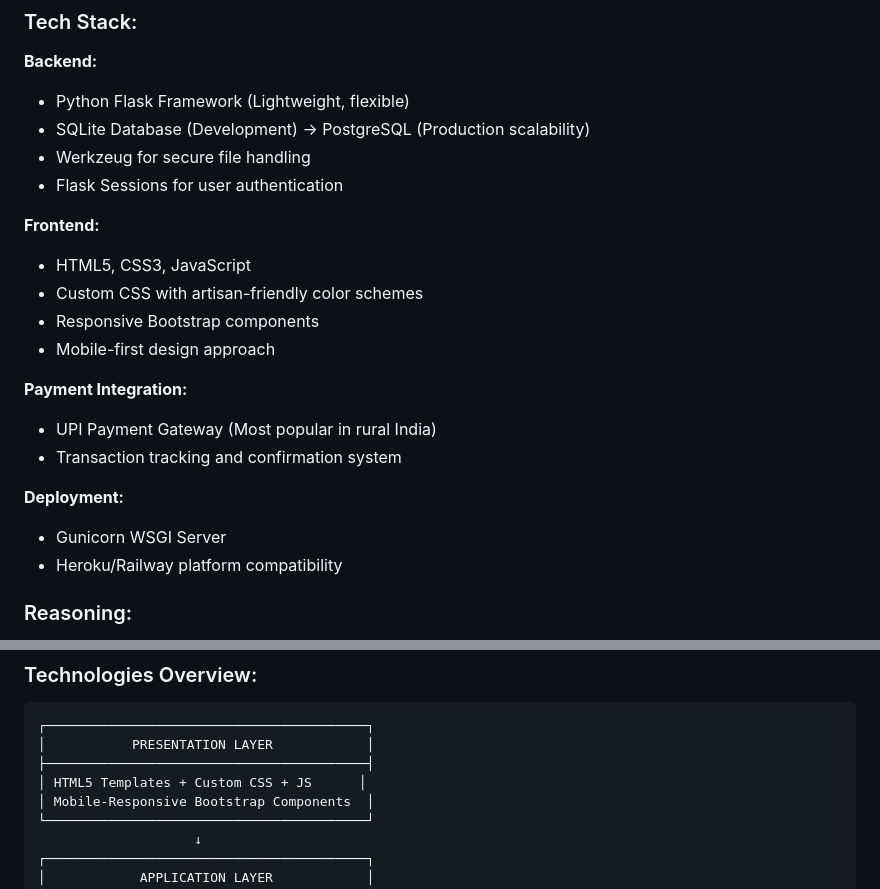
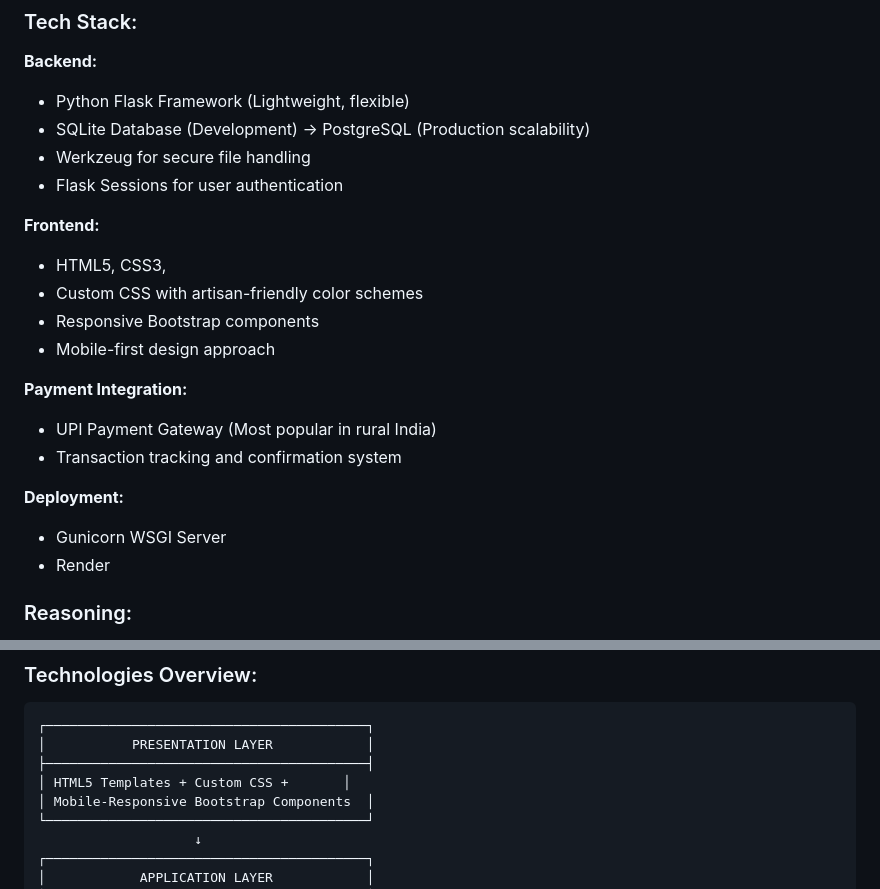
Before and after one commit to AnkitMaurya0/artify, a Markdown page: README.md, 2 parts joined by grey strips. Rendered like a GitHub page.

```diff
--- a/README.md
+++ b/README.md
@@ -65,7 +65,7 @@ Artify is a comprehensive digital ecosystem that empowers rural women artisans b
 - Flask Sessions for user authentication
 
 **Frontend:**
-- HTML5, CSS3, JavaScript
+- HTML5, CSS3,
 - Custom CSS with artisan-friendly color schemes
 - Responsive Bootstrap components
 - Mobile-first design approach
@@ -76,7 +76,7 @@ Artify is a comprehensive digital ecosystem that empowers rural women artisans b
 
 **Deployment:**
 - Gunicorn WSGI Server
-- Heroku/Railway platform compatibility
+- Render
 
 ### Reasoning:
 - **Flask:** Rapid prototyping, minimal learning curve, perfect for MVP development
@@ -213,7 +213,7 @@ Village of Kumharpura with 50 potter families collectively joins Artify, creates
 ┌─────────────────────────────────────────┐
 │           PRESENTATION LAYER            │
 ├─────────────────────────────────────────┤
-│ HTML5 Templates + Custom CSS + JS      │
+│ HTML5 Templates + Custom CSS +       │
 │ Mobile-Responsive Bootstrap Components  │
 └─────────────────────────────────────────┘
                     ↓
```
